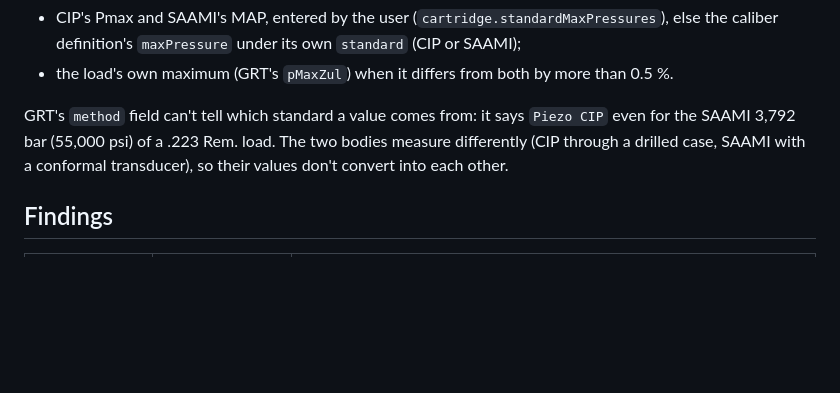
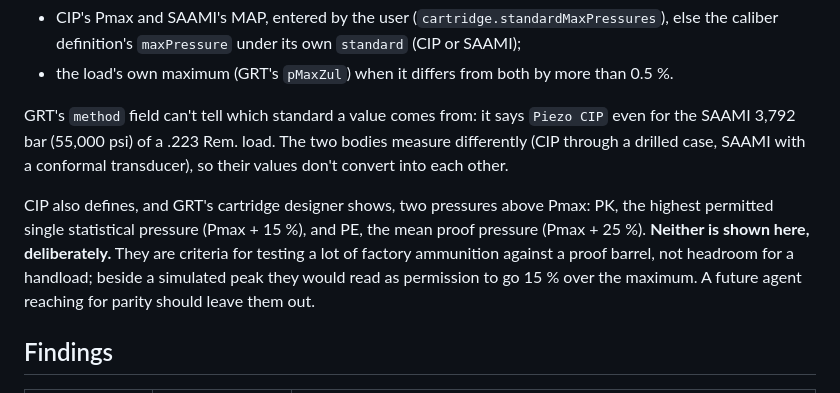
Before and after one commit to AnnoyingTechnology/gordons-legacy, a Markdown page: docs/load-review.md, the part around the change. Rendered like a GitHub page; blank space fills up the shorter version.

Commit message:
Say why CIP's PK and PE are kept out of the review

```diff
--- a/docs/load-review.md
+++ b/docs/load-review.md
@@ -17,6 +17,12 @@ A load is checked against every maximum it knows, the lowest first:
 GRT's `method` field can't tell which standard a value comes from: it says `Piezo CIP` even for the
 SAAMI 3,792 bar (55,000 psi) of a .223 Rem. load. The two bodies measure differently (CIP through a
 drilled case, SAAMI with a conformal transducer), so their values don't convert into each other.
+
+CIP also defines, and GRT's cartridge designer shows, two pressures above Pmax: PK, the highest
+permitted single statistical pressure (Pmax + 15 %), and PE, the mean proof pressure (Pmax + 25 %).
+**Neither is shown here, deliberately.** They are criteria for testing a lot of factory ammunition
+against a proof barrel, not headroom for a handload; beside a simulated peak they would read as
+permission to go 15 % over the maximum. A future agent reaching for parity should leave them out.
 
 ## Findings
 
```
